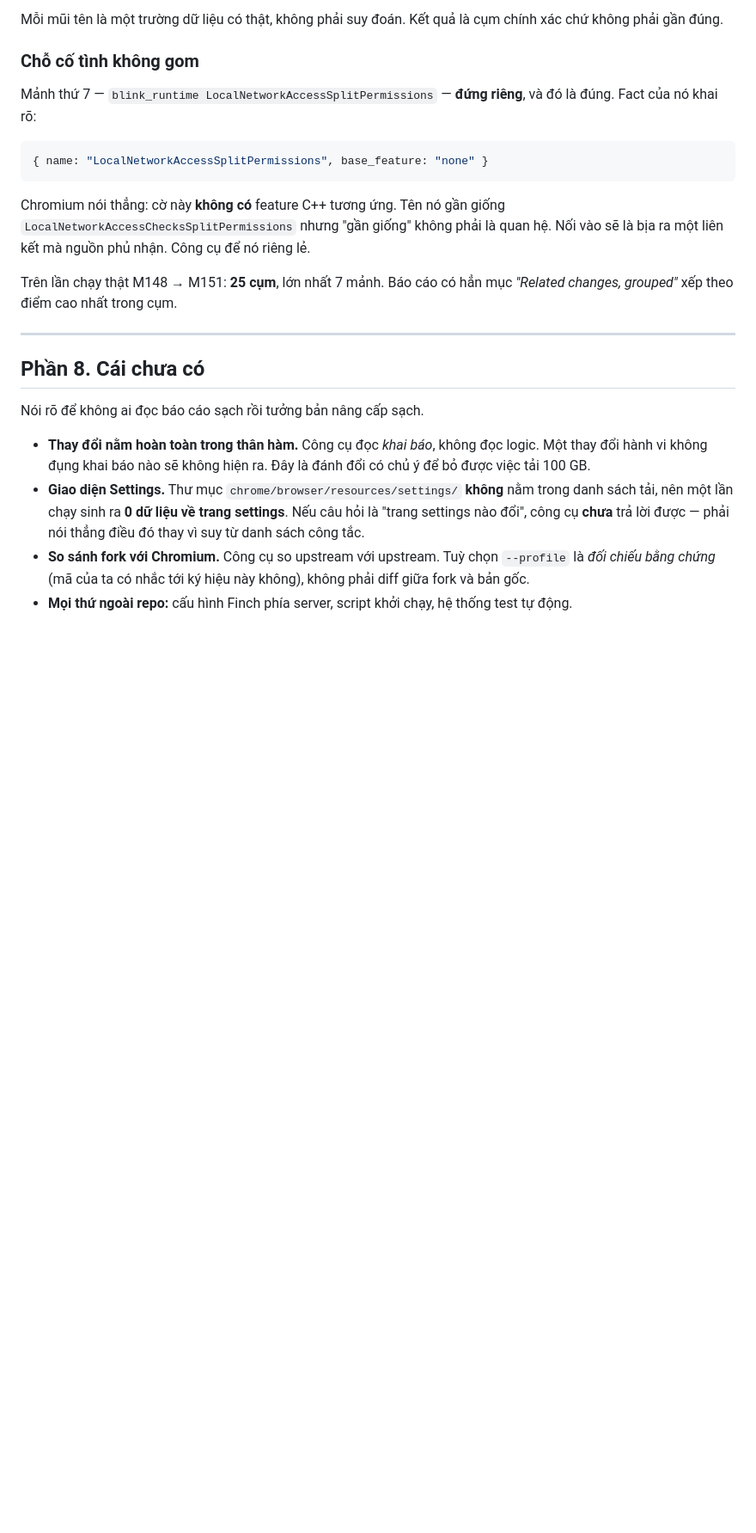
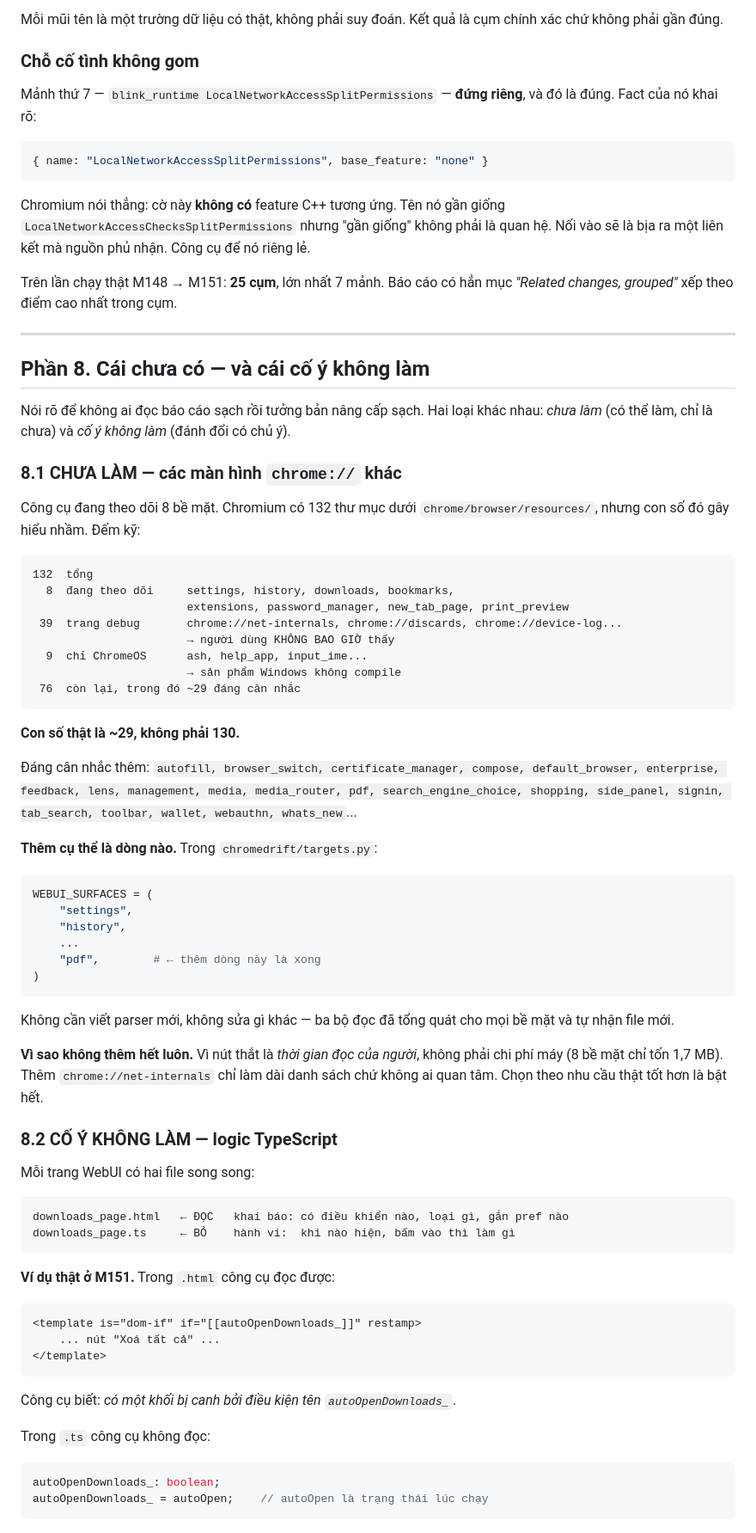
Before and after one commit to nguyenhuyhoanganh/sbcompare2chrom, a Markdown page: README.md, the part around one of its changes. Shown at 86% size. Drawn GitHub-style; blank space fills up the shorter version.

````diff
--- a/README.md
+++ b/README.md
@@ -522,10 +522,67 @@ Trên lần chạy thật M148 → M151: **25 cụm**, lớn nhất 7 mảnh. B
 
 ---
 
-## Phần 8. Cái chưa có
+## Phần 8. Cái chưa có — và cái cố ý không làm
 
-Nói rõ để không ai đọc báo cáo sạch rồi tưởng bản nâng cấp sạch.
+Nói rõ để không ai đọc báo cáo sạch rồi tưởng bản nâng cấp sạch. Hai loại khác nhau: *chưa làm* (có thể làm, chỉ là chưa) và *cố ý không làm* (đánh đổi có chủ ý).
 
-- **Thay đổi nằm hoàn toàn trong thân hàm.** Công cụ đọc *khai báo*, không đọc logic. Một thay đổi hành vi không đụng khai báo nào sẽ không hiện ra. Đây là đánh đổi có chủ ý để bỏ được việc tải 100 GB.
-- **Giao diện Settings.** Thư mục `chrome/browser/resources/settings/` **không** nằm trong danh sách tải, nên một lần chạy sinh ra **0 dữ liệu về trang settings**. Nếu câu hỏi là "trang settings nào đổi", công cụ **chưa** trả lời được — phải nói thẳng điều đó thay vì suy từ danh sách công tắc.
-- **So sánh fork với Chromium.** Công cụ so upstream với upstream. Tuỳ chọn `--profile` là *đối chiếu bằng chứng* (mã của ta có nhắc tới ký hiệu này không), không phải diff giữa fork và bản gốc.
+### 8.1 CHƯA LÀM — các màn hình `chrome://` khác
+
+Công cụ đang theo dõi 8 bề mặt. Chromium có 132 thư mục dưới `chrome/browser/resources/`, nhưng con số đó gây hiểu nhầm. Đếm kỹ:
+
+```
+132  tổng
+  8  đang theo dõi     settings, history, downloads, bookmarks,
+                       extensions, password_manager, new_tab_page, print_preview
+ 39  trang debug       chrome://net-internals, chrome://discards, chrome://device-log...
+                       → người dùng KHÔNG BAO GIỜ thấy
+  9  chỉ ChromeOS      ash, help_app, input_ime...
+                       → sản phẩm Windows không compile
+ 76  còn lại, trong đó ~29 đáng cân nhắc
+```
+
+**Con số thật là ~29, không phải 130.**
+
+Đáng cân nhắc thêm: `autofill, browser_switch, certificate_manager, compose, default_browser, enterprise, feedback, lens, management, media, media_router, pdf, search_engine_choice, shopping, side_panel, signin, tab_search, toolbar, wallet, webauthn, whats_new`...
+
+**Thêm cụ thể là dòng nào.** Trong `chromedrift/targets.py`:
+
+```python
+WEBUI_SURFACES = (
+    "settings",
+    "history",
+    ...
+    "pdf",        # ← thêm dòng này là xong
+)
+```
+
+Không cần viết parser mới, không sửa gì khác — ba bộ đọc đã tổng quát cho mọi bề mặt và tự nhận file mới.
+
+**Vì sao không thêm hết luôn.** Vì nút thắt là *thời gian đọc của người*, không phải chi phí máy (8 bề mặt chỉ tốn 1,7 MB). Thêm `chrome://net-internals` chỉ làm dài danh sách chứ không ai quan tâm. Chọn theo nhu cầu thật tốt hơn là bật hết.
+
+### 8.2 CỐ Ý KHÔNG LÀM — logic TypeScript
+
+Mỗi trang WebUI có hai file song song:
+
+```
+downloads_page.html   ← ĐỌC   khai báo: có điều khiển nào, loại gì, gắn pref nào
+downloads_page.ts     ← BỎ    hành vi:  khi nào hiện, bấm vào thì làm gì
+```
+
+**Ví dụ thật ở M151.** Trong `.html` công cụ đọc được:
+
+```html
+<template is="dom-if" if="[[autoOpenDownloads_]]" restamp>
+    ... nút "Xoá tất cả" ...
+</template>
+```
+
+Công cụ biết: *có một khối bị canh bởi điều kiện tên `autoOpenDownloads_`*.
+
+Trong `.ts` công cụ không đọc:
+
+```ts
+autoOpenDownloads_: boolean;
+autoOpenDownloads_ = autoOpen;    // autoOpen là trạng thái lúc chạy
+```
+
````
Also changed, not shown: other parts of README.md (+52 -0 lines).
